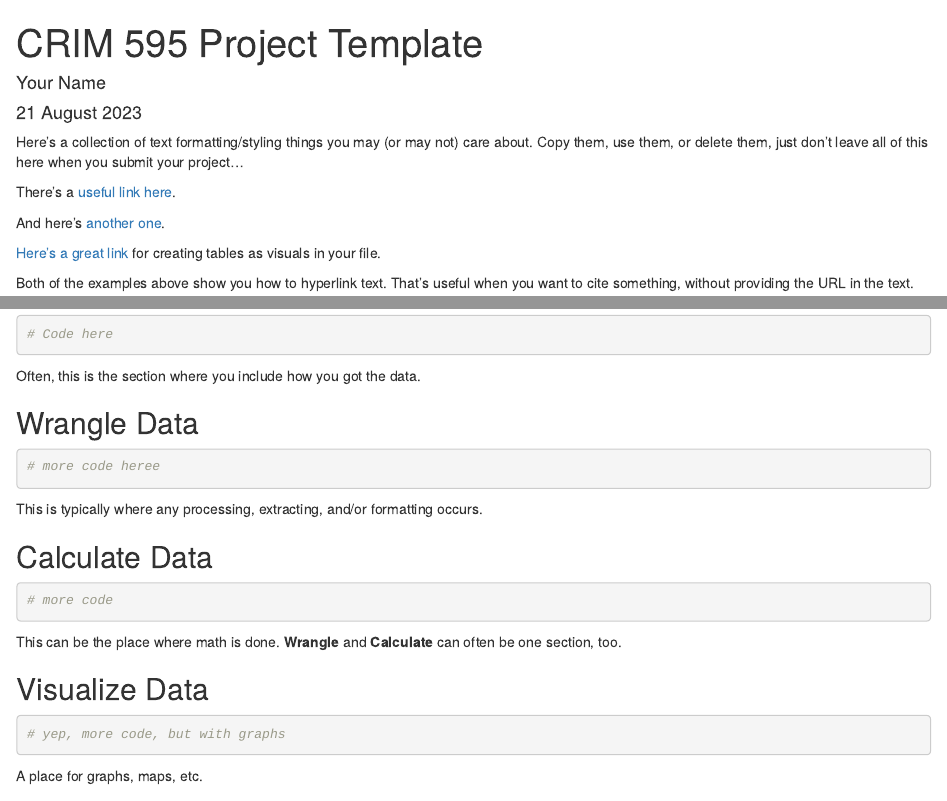
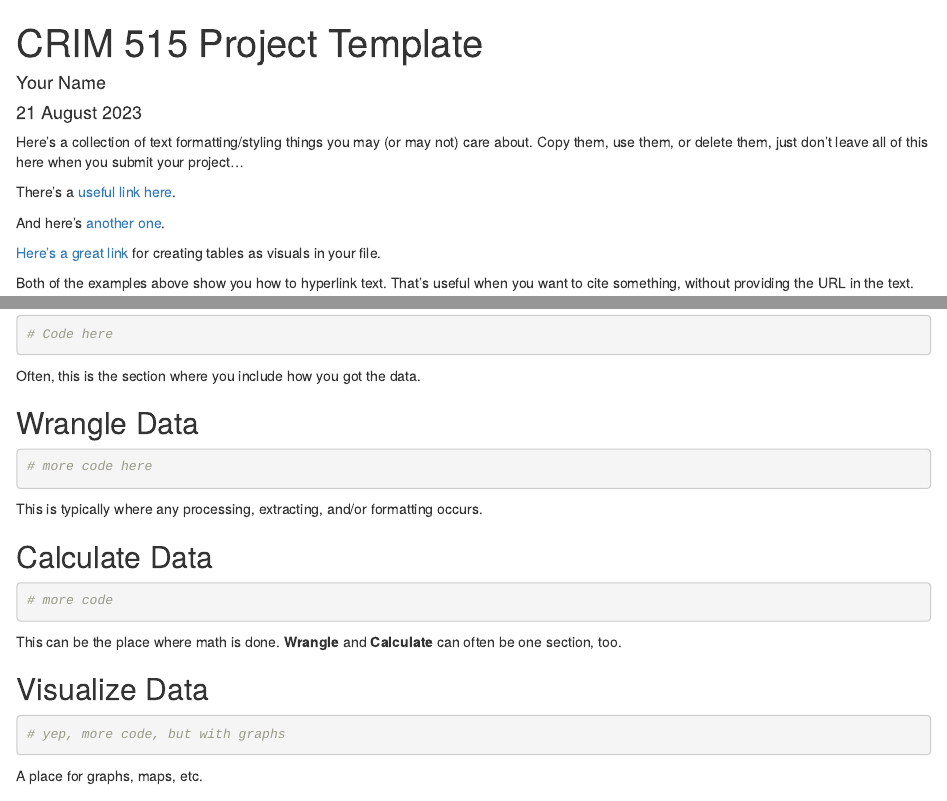
Before and after one commit to matthew-danna/criminal-justice-research-methods-data-analysis, an R Markdown document (scripts/CRIM 515 Project template.Rmd): the page in a window 1100 px wide, from its top, and a second part further down, joined at a grey line. Rendered offline with R 4.5, knitr and Pandoc, with nearby package versions.

Commit message:
Update CRIM 515 Project template.Rmd

````diff
--- a/scripts/CRIM 515 Project template.Rmd
+++ b/scripts/CRIM 515 Project template.Rmd
@@ -1,5 +1,5 @@
 ---
-title: "CRIM 595 Project Template"
+title: "CRIM 515 Project Template"
 author: "Your Name"
 date: "`r format(Sys.time(), '%d %B %Y')`"
 output: html_document
@@ -71,7 +71,7 @@ Often, this is the section where you include how you got the data.
 
 ## Wrangle Data
 ```{r}
-# more code heree
+# more code here
 ```
 This is typically where any processing, extracting, and/or formatting occurs.
 
````
